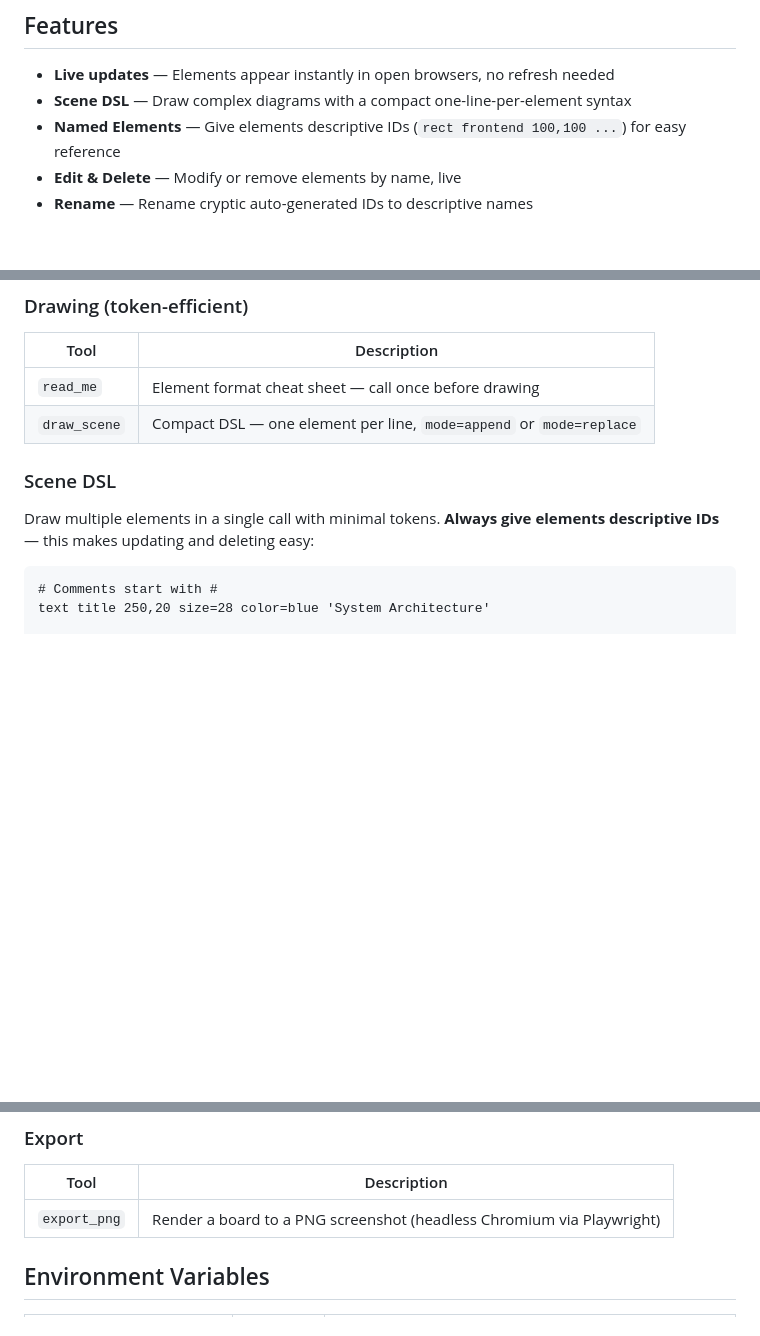
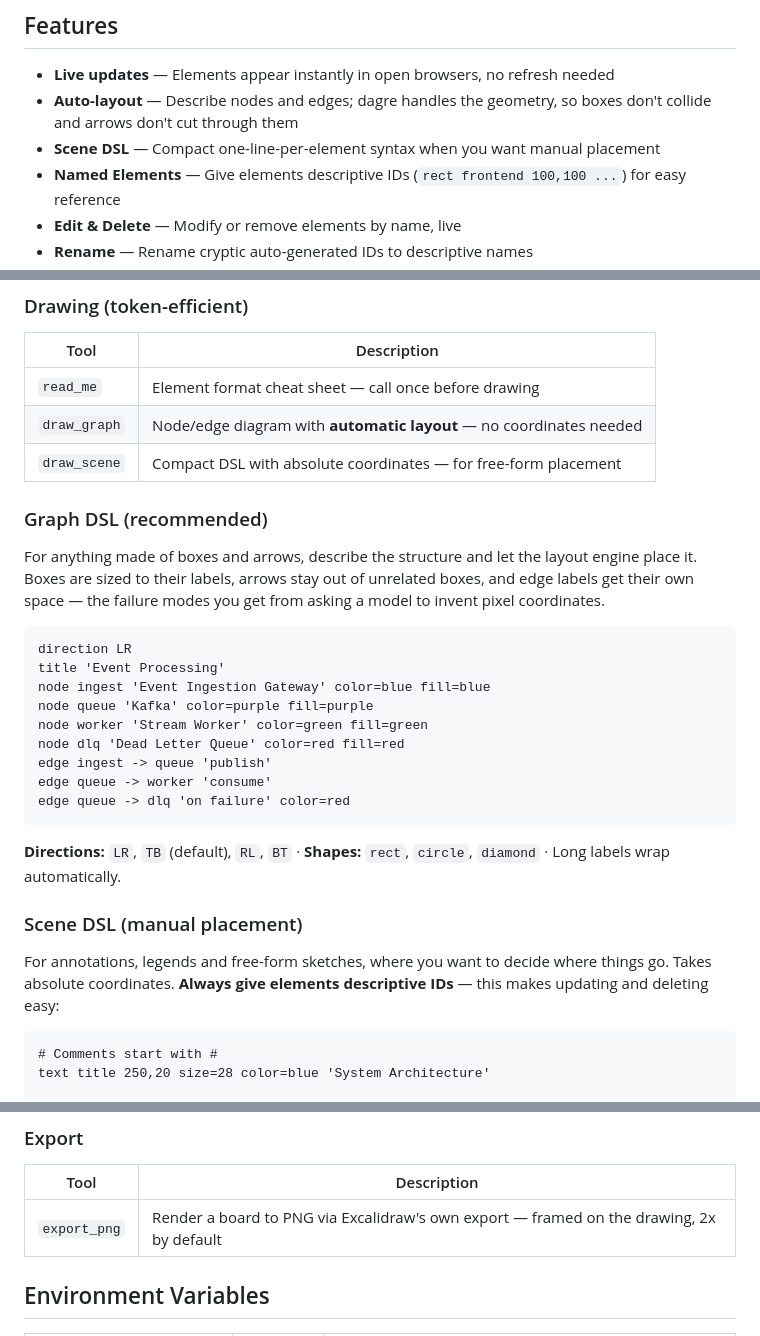
Before and after one commit to davifernan/excalidash-mcp, a Markdown page: README.md, 3 parts joined by grey strips. Drawn GitHub-style; blank space fills up the shorter version.

Commit message:
docs: document draw_graph and when to prefer it
Generated by Nilo

````diff
--- a/README.md
+++ b/README.md
@@ -7,7 +7,8 @@ https://github.com/user-attachments/assets/placeholder-demo.mp4
 ## Features
 
 - **Live updates** — Elements appear instantly in open browsers, no refresh needed
-- **Scene DSL** — Draw complex diagrams with a compact one-line-per-element syntax
+- **Auto-layout** — Describe nodes and edges; dagre handles the geometry, so boxes don't collide and arrows don't cut through them
+- **Scene DSL** — Compact one-line-per-element syntax when you want manual placement
 - **Named Elements** — Give elements descriptive IDs (`rect frontend 100,100 ...`) for easy reference
 - **Edit & Delete** — Modify or remove elements by name, live
 - **Rename** — Rename cryptic auto-generated IDs to descriptive names
@@ -127,11 +128,34 @@ with `TRUST_PROXY`, the proxy hints are required or it will answer with redirect
 | Tool | Description |
 |------|-------------|
 | `read_me` | Element format cheat sheet — call once before drawing |
-| `draw_scene` | Compact DSL — one element per line, `mode=append` or `mode=replace` |
+| `draw_graph` | Node/edge diagram with **automatic layout** — no coordinates needed |
+| `draw_scene` | Compact DSL with absolute coordinates — for free-form placement |
 
-### Scene DSL
+### Graph DSL (recommended)
 
-Draw multiple elements in a single call with minimal tokens. **Always give elements descriptive IDs** — this makes updating and deleting easy:
+For anything made of boxes and arrows, describe the structure and let the layout engine place it.
+Boxes are sized to their labels, arrows stay out of unrelated boxes, and edge labels get their own
+space — the failure modes you get from asking a model to invent pixel coordinates.
+
+```
+direction LR
+title 'Event Processing'
+node ingest 'Event Ingestion Gateway' color=blue fill=blue
+node queue 'Kafka' color=purple fill=purple
+node worker 'Stream Worker' color=green fill=green
+node dlq 'Dead Letter Queue' color=red fill=red
+edge ingest -> queue 'publish'
+edge queue -> worker 'consume'
+edge queue -> dlq 'on failure' color=red
+```
+
+**Directions:** `LR`, `TB` (default), `RL`, `BT` · **Shapes:** `rect`, `circle`, `diamond` ·
+Long labels wrap automatically.
+
+### Scene DSL (manual placement)
+
+For annotations, legends and free-form sketches, where you want to decide where things go. Takes
+absolute coordinates. **Always give elements descriptive IDs** — this makes updating and deleting easy:
 
 ```
 # Comments start with #
@@ -181,7 +205,7 @@ Requires [ExcaliDash](https://github.com/ZimengXiong/ExcaliDash) with [PR #138](
 
 | Tool | Description |
 |------|-------------|
-| `export_png` | Render a board to a PNG screenshot (headless Chromium via Playwright) |
+| `export_png` | Render a board to PNG via Excalidraw's own export — framed on the drawing, 2x by default |
 
 ## Environment Variables
 
````
